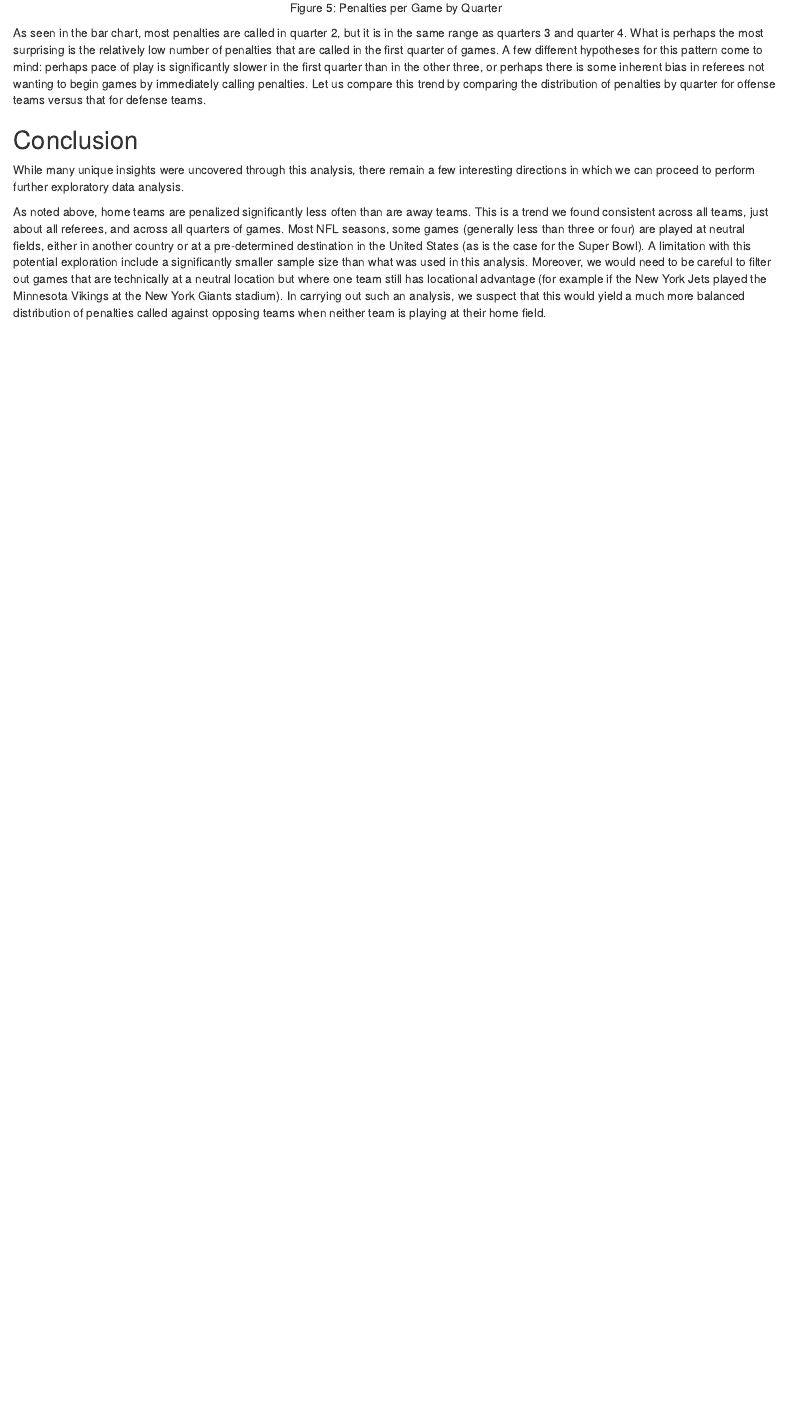
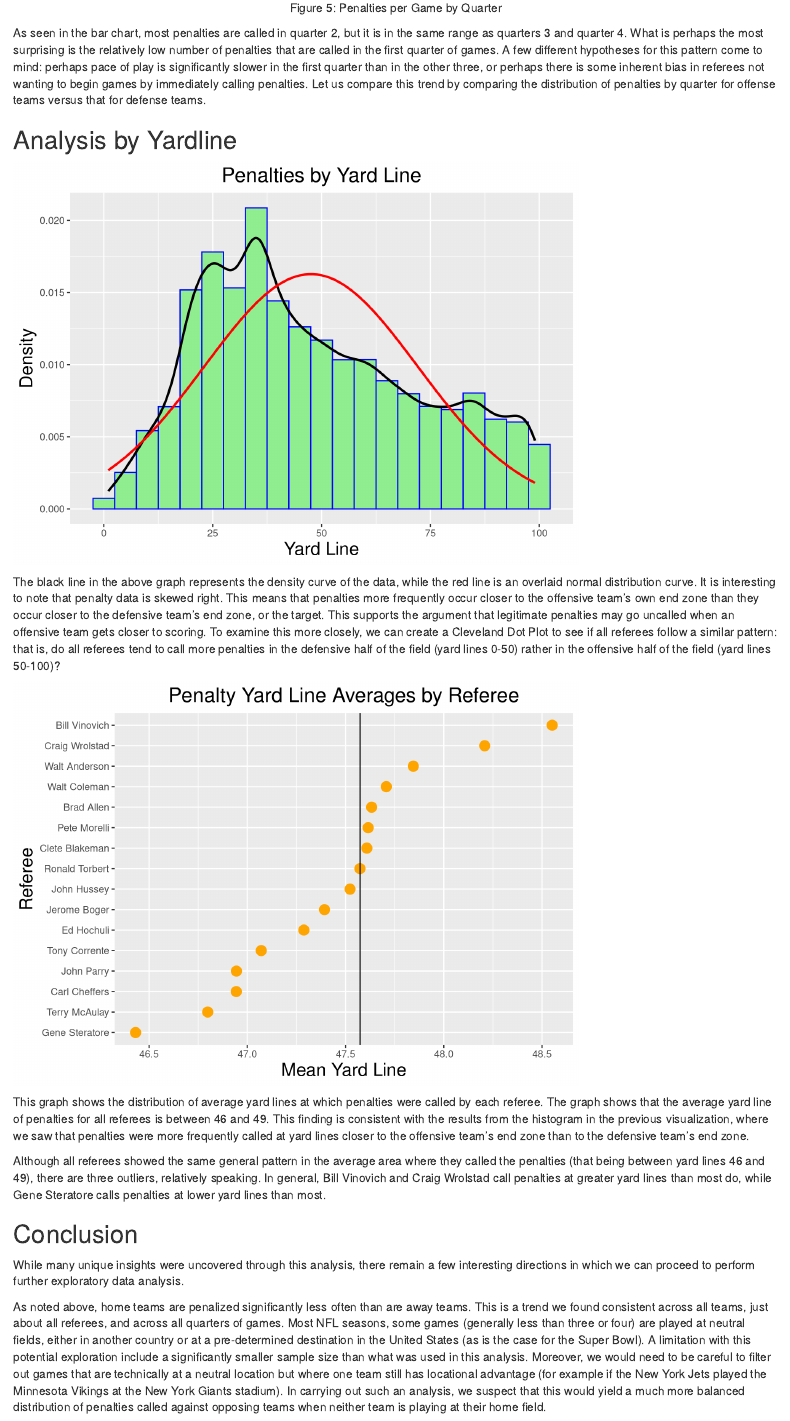
Before and after one commit to ctd2121/referee-visualizations, an R Markdown document (compliation2.Rmd): the page in a window 1100 px wide, from 7280 px down. Rendered offline with R 4.5, knitr and Pandoc, with nearby package versions.

Commit message:
added visualizations to report

````diff
--- a/compliation2.Rmd
+++ b/compliation2.Rmd
@@ -281,17 +281,55 @@ ggplot(df_by_q, aes(x = Quarter, y = adj_count, width = 0.8)) +
 
 As seen in the bar chart, most penalties are called in quarter 2, but it is in the same range as quarters 3 and quarter 4. What is perhaps the most surprising is the relatively low number of penalties that are called in the first quarter of games. A few different hypotheses for this pattern come to mind: perhaps pace of play is significantly slower in the first quarter than in the other three, or perhaps there is some inherent bias in referees not wanting to begin games by immediately calling penalties. Let us compare this trend by comparing the distribution of penalties by quarter for offense teams versus that for defense teams.
 
+## Analysis by Yardline
+```{r}
+df <- refData
 
+#Get mean and standard deviation for YardLine
+m <- mean(df$YardLine)
+std_dev <- sd(df$YardLine)
 
+#Histogram of penalty yard lines
+ggplot(df, aes(x=YardLine)) +
+  geom_histogram(aes(y = ..density..),
+                 binwidth = 5,
+                 color = "blue", fill = "lightgreen") +
+  geom_density(color = "black", lwd=1.0) +
+  stat_function(fun = dnorm, args = list(mean = m, sd = std_dev),
+                color = "red", lwd = 1.0) +
+  theme(plot.title = element_text(hjust = 0.5, size = 18),
+        axis.title.x = element_text(size = 16),
+        axis.title.y = element_text(size = 16)) +
+  ggtitle("Penalties by Yard Line") +
+  xlab("Yard Line") +
+  ylab("Density")
+```
 
+The black line in the above graph represents the density curve of the data, while the red line is an overlaid normal distribution curve. It is interesting to note that penalty data is skewed right. This means that penalties more frequently occur closer to the offensive team's own end zone than they occur closer to the defensive team's end zone, or the target. This supports the argument that legitimate penalties may go uncalled when an offensive team gets closer to scoring. To examine this more closely, we can create a Cleveland Dot Plot to see if all referees follow a similar pattern: that is, do all referees tend to call more penalties in the defensive half of the field (yard lines 0-50) rather in the offensive half of the field (yard lines 50-100)?
 
+```{r}
+library(tidyverse)
+df_subset <- df %>%
+  group_by(Referee) %>%
+  summarise(mean_yard_line = mean(YardLine)) %>%
+  filter(!is.na(Referee))
 
+ggplot(df_subset, aes(x=mean_yard_line,
+                      y=fct_reorder(Referee, mean_yard_line))) +
+  geom_point(color = "orange",
+             size = 4) +
+  ggtitle("Penalty Yard Line Averages by Referee") +
+  scale_y_discrete(name = 'Referee') +
+  scale_x_continuous(name = "Mean Yard Line") +
+  theme(plot.title = element_text(hjust = 0.5, size = 18),
+      axis.title.x = element_text(size = 16),
+      axis.title.y = element_text(size = 16)) +
+  geom_vline(xintercept = mean(df$YardLine,))
+```
 
+This graph shows the distribution of average yard lines at which penalties were called by each referee. The graph shows that the average yard line of penalties for all referees is between 46 and 49. This finding is consistent with the results from the histogram in the previous visualization, where we saw that penalties were more frequently called at yard lines closer to the offensive team's end zone than to the defensive team's end zone.
 
-
-
-
-
+Although all referees showed the same general pattern in the average area where they called the penalties (that being between yard lines 46 and 49), there are three outliers, relatively speaking. In general, Bill Vinovich and Craig Wrolstad call penalties at greater yard lines than most do, while Gene Steratore calls penalties at lower yard lines than most.
 
 ## Conclusion
 
````
